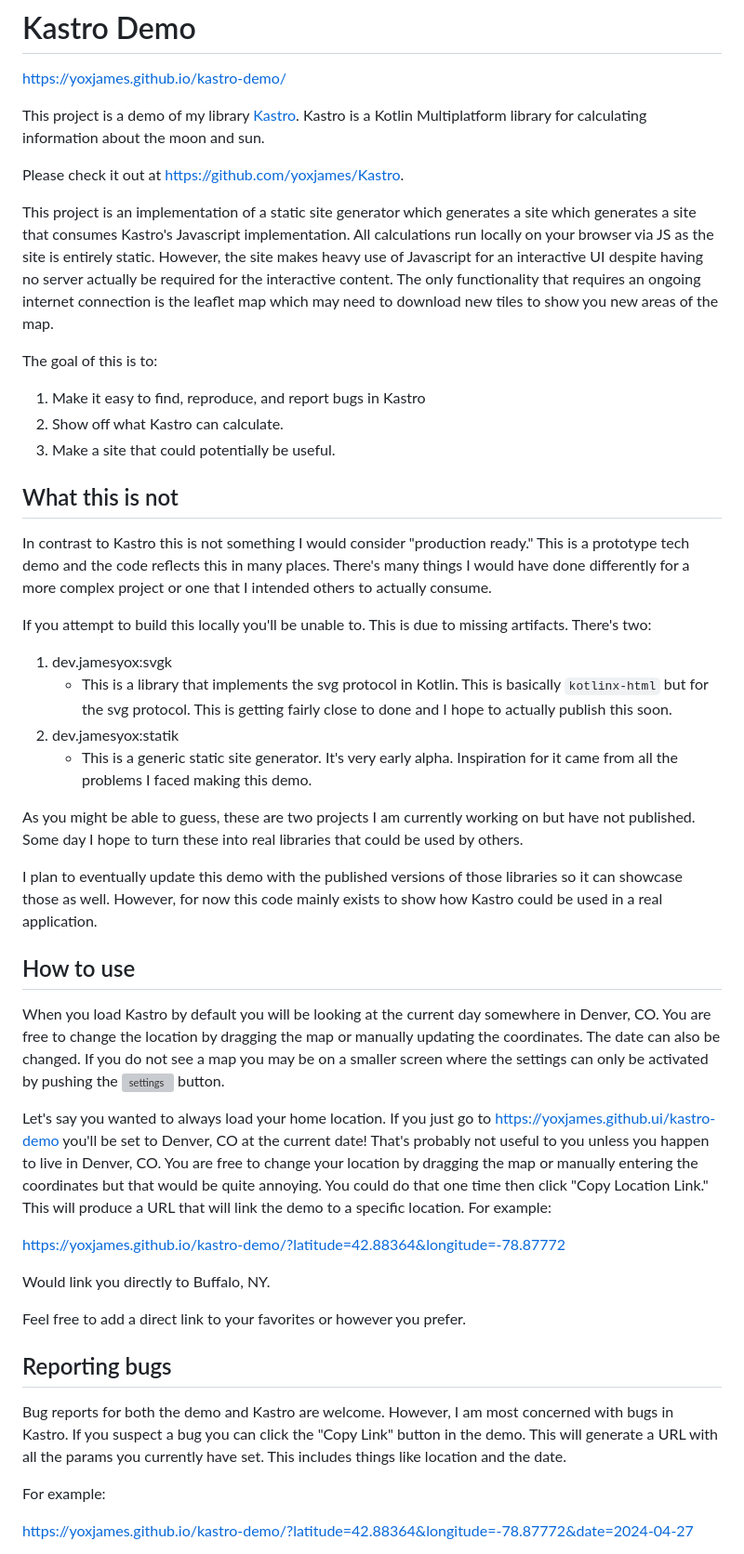
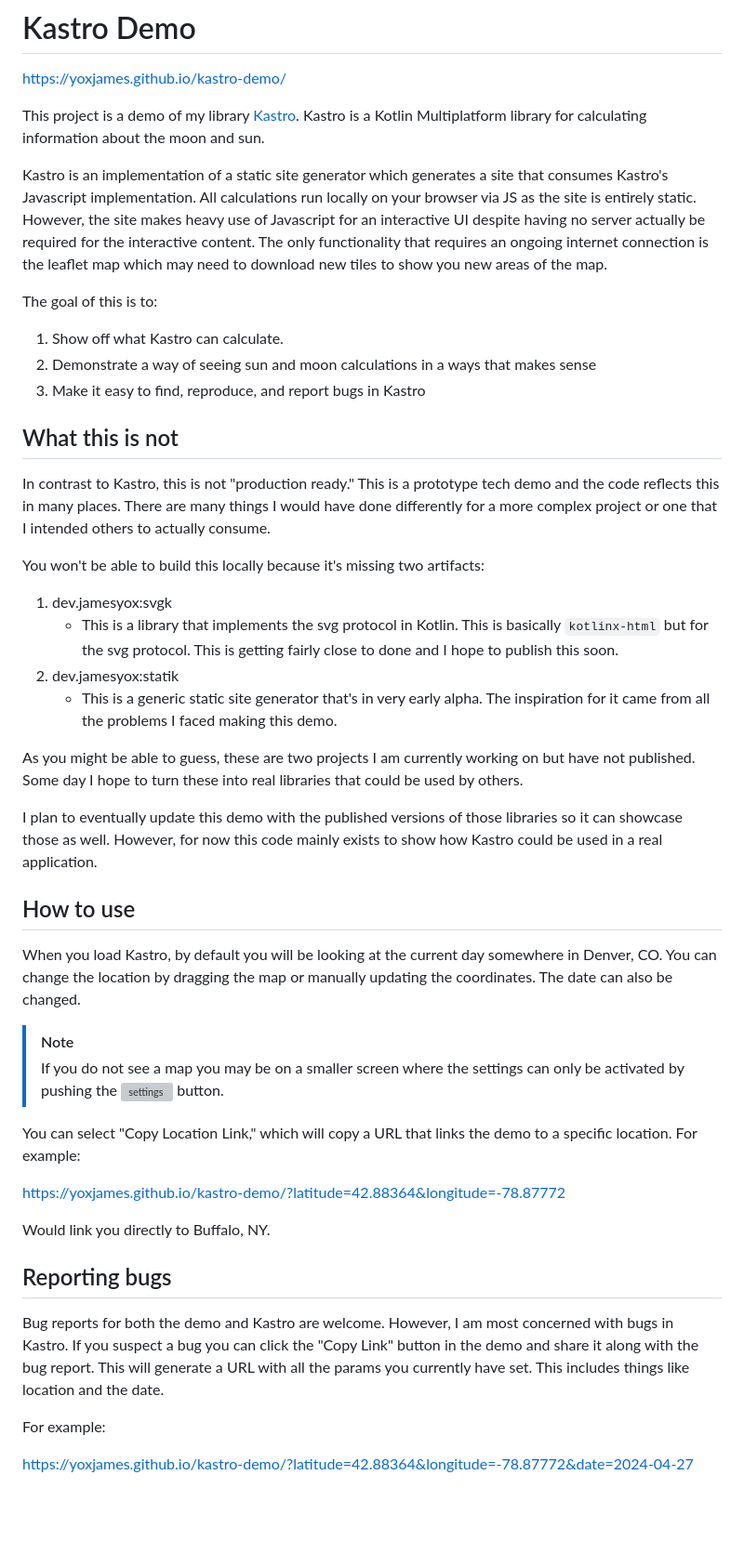
Before and after one commit to yoxjames/kastro-demo, a Markdown page: README.md, the part around the change. Shown at 93% size. Drawn GitHub-style; blank space fills up the shorter version; grey boxes are pictures that could not be loaded.

Commit message:
Update README.md
Some text updates

```diff
--- a/README.md
+++ b/README.md
@@ -5,30 +5,28 @@ https://yoxjames.github.io/kastro-demo/
 This project is a demo of my library [Kastro](https://github.com/yoxjames/Kastro). Kastro is a Kotlin Multiplatform
 library for calculating information about the moon and sun.
 
-Please check it out at https://github.com/yoxjames/Kastro.
-
-This project is an implementation of a static site generator which generates a site which generates a site that consumes
-Kastro's Javascript implementation. All calculations run locally on your browser via JS as the site is entirely static.
+Kastro is an implementation of a static site generator which generates a site that consumes Kastro's Javascript implementation. All calculations run locally on your browser via JS as the site is entirely static.
 However, the site makes heavy use of Javascript for an interactive UI despite having no server actually be required
 for the interactive content. The only functionality that requires an ongoing internet connection is the leaflet map
 which may need to download new tiles to show you new areas of the map.
 
 The goal of this is to:
-1. Make it easy to find, reproduce, and report bugs in Kastro
-2. Show off what Kastro can calculate.
-3. Make a site that could potentially be useful.
+1. Show off what Kastro can calculate.
+2. Demonstrate a way of seeing sun and moon calculations in a ways that makes sense
+3. Make it easy to find, reproduce, and report bugs in Kastro
+
 
 ## What this is not
-In contrast to Kastro this is not something I would consider "production ready." This is a prototype tech demo and the
-code reflects this in many places. There's many things I would have done differently for a more complex project or one
+In contrast to Kastro, this is not "production ready." This is a prototype tech demo and the
+code reflects this in many places. There are many things I would have done differently for a more complex project or one
 that I intended others to actually consume.
 
-If you attempt to build this locally you'll be unable to. This is due to missing artifacts. There's two:
+You won't be able to build this locally because it's missing two artifacts:
 1. dev.jamesyox:svgk
     * This is a library that implements the svg protocol in Kotlin. This is basically `kotlinx-html`
-    but for the svg protocol. This is getting fairly close to done and I hope to actually publish this soon.
+    but for the svg protocol. This is getting fairly close to done and I hope to publish this soon.
 2. dev.jamesyox:statik
-    * This is a generic static site generator. It's very early alpha. Inspiration for it came from all the problems I
+    * This is a generic static site generator that's in very early alpha. The inspiration for it came from all the problems I
    faced making this demo.
 
 As you might be able to guess, these are two projects I am currently working on but have not published. Some day I hope
@@ -38,23 +36,22 @@ I plan to eventually update this demo with the published versions of those libra
 However, for now this code mainly exists to show how Kastro could be used in a real application.
 
 ## How to use
-When you load Kastro by default you will be looking at the current day somewhere in Denver, CO. You are free to change
+When you load Kastro, by default you will be looking at the current day somewhere in Denver, CO. You can change
 the location by dragging the map or manually updating the coordinates. The date can also be changed.
-If you do not see a map you may be on a smaller screen where the settings can only be activated by
+
+>[!NOTE]
+> If you do not see a map you may be on a smaller screen where the settings can only be activated by
 pushing the ![settings](./docs/settings.svg) button.
 
-Let's say you wanted to always load your home location. If you just go to https://yoxjames.github.ui/kastro-demo you'll
-be set to Denver, CO at the current date! That's probably not useful to you unless you happen to live in Denver, CO. You are free to change your location by dragging the map or manually entering the coordinates but that would be quite annoying. You could do that one time then click "Copy Location Link." This will produce a URL that will link the demo to a specific location. For example:
+You can select "Copy Location Link," which will copy a URL that links the demo to a specific location. For example:
 
 https://yoxjames.github.io/kastro-demo/?latitude=42.88364&longitude=-78.87772
 
 Would link you directly to Buffalo, NY.
 
-Feel free to add a direct link to your favorites or however you prefer.
-
 ## Reporting bugs
 Bug reports for both the demo and Kastro are welcome. However, I am most concerned with bugs in Kastro. If you suspect a
-bug you can click the "Copy Link" button in the demo. This will generate a URL with all the params you currently have
+bug you can click the "Copy Link" button in the demo and share it along with the bug report. This will generate a URL with all the params you currently have
 set. This includes things like location and the date.
 
 For example:
```
